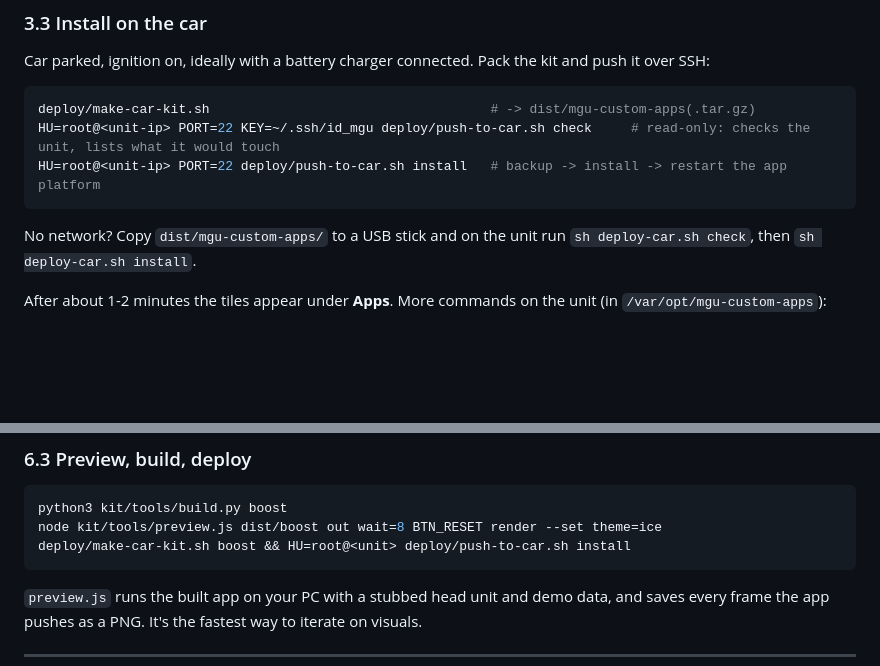
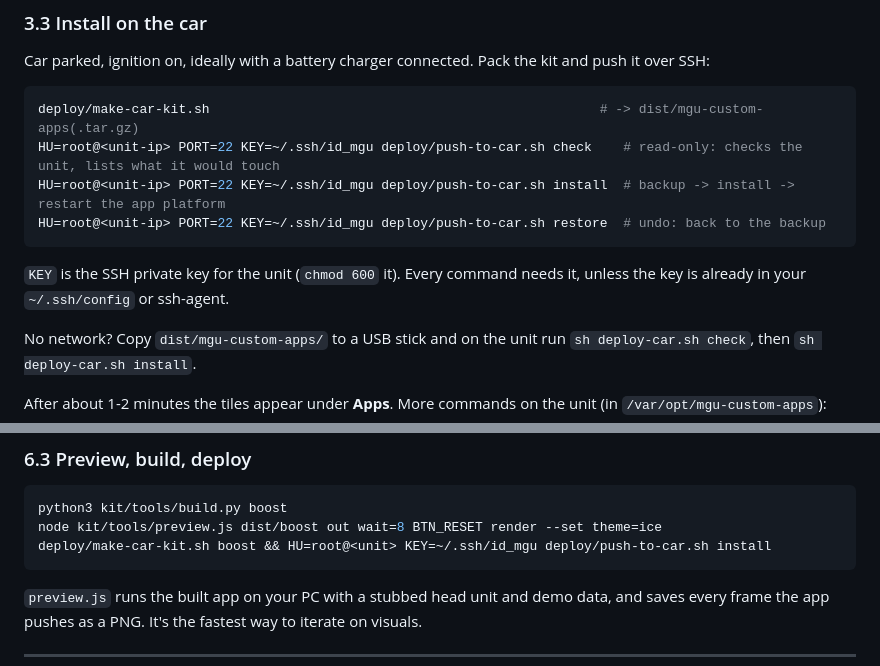
Before and after one commit to JackieZ123430/idrive7-apps-cn, a Markdown page: README.md, 2 parts joined by grey strips. Rendered like a GitHub page; blank space fills up the shorter version.

Commit message:
README: KEY= on every push-to-car.sh command (install, restore too)
Co-Authored-By: Claude Opus 5.5 (1M context) <noreply@anthropic.com>

````diff
--- a/README.md
+++ b/README.md
@@ -129,10 +129,14 @@ Car parked, ignition on, ideally with a battery charger connected. Pack the kit
 over SSH:
 
 ```sh
-deploy/make-car-kit.sh                                    # -> dist/mgu-custom-apps(.tar.gz)
-HU=root@<unit-ip> PORT=22 KEY=~/.ssh/id_mgu deploy/push-to-car.sh check     # read-only: checks the unit, lists what it would touch
-HU=root@<unit-ip> PORT=22 deploy/push-to-car.sh install   # backup -> install -> restart the app platform
+deploy/make-car-kit.sh                                                  # -> dist/mgu-custom-apps(.tar.gz)
+HU=root@<unit-ip> PORT=22 KEY=~/.ssh/id_mgu deploy/push-to-car.sh check    # read-only: checks the unit, lists what it would touch
+HU=root@<unit-ip> PORT=22 KEY=~/.ssh/id_mgu deploy/push-to-car.sh install  # backup -> install -> restart the app platform
+HU=root@<unit-ip> PORT=22 KEY=~/.ssh/id_mgu deploy/push-to-car.sh restore  # undo: back to the backup
 ```
+
+`KEY` is the SSH private key for the unit (`chmod 600` it). Every command needs it, unless
+the key is already in your `~/.ssh/config` or ssh-agent.
 
 No network? Copy `dist/mgu-custom-apps/` to a USB stick and on the unit run
 `sh deploy-car.sh check`, then `sh deploy-car.sh install`.
@@ -433,7 +437,7 @@ switches to the simulated drive when no car data arrives for 5 s.
 ```sh
 python3 kit/tools/build.py boost
 node kit/tools/preview.js dist/boost out wait=8 BTN_RESET render --set theme=ice
-deploy/make-car-kit.sh boost && HU=root@<unit> deploy/push-to-car.sh install
+deploy/make-car-kit.sh boost && HU=root@<unit> KEY=~/.ssh/id_mgu deploy/push-to-car.sh install
 ```
 
 `preview.js` runs the built app on your PC with a stubbed head unit and demo data, and saves
````
